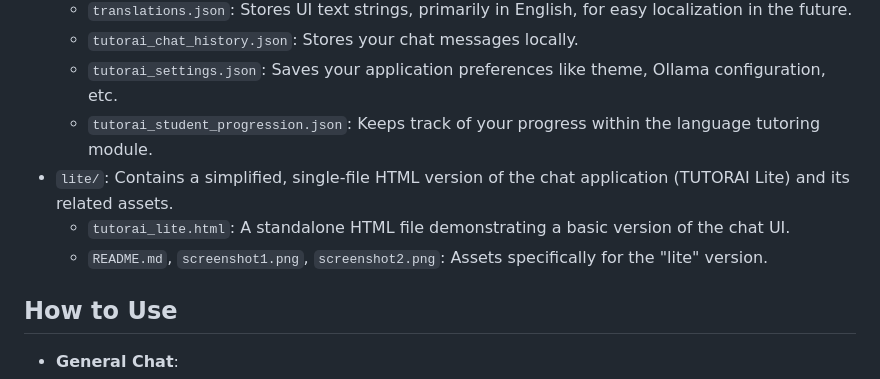
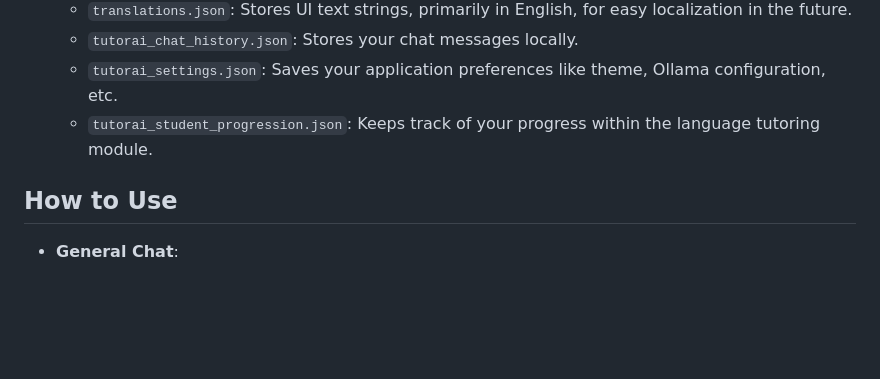
Before and after one commit to VOVSn/TUTORAI, a Markdown page: README.md, the part around the change. GitHub-like rendering; blank space fills up the shorter version.

```diff
--- a/README.md
+++ b/README.md
@@ -76,9 +76,6 @@ TUTORAI is a desktop application that allows you to chat with local AI models (l
     *   `tutorai_chat_history.json`: Stores your chat messages locally.
     *   `tutorai_settings.json`: Saves your application preferences like theme, Ollama configuration, etc.
     *   `tutorai_student_progression.json`: Keeps track of your progress within the language tutoring module.
-*   `lite/`: Contains a simplified, single-file HTML version of the chat application (TUTORAI Lite) and its related assets.
-    *   `tutorai_lite.html`: A standalone HTML file demonstrating a basic version of the chat UI.
-    *   `README.md`, `screenshot1.png`, `screenshot2.png`: Assets specifically for the "lite" version.
 
 ## How to Use
 
```
